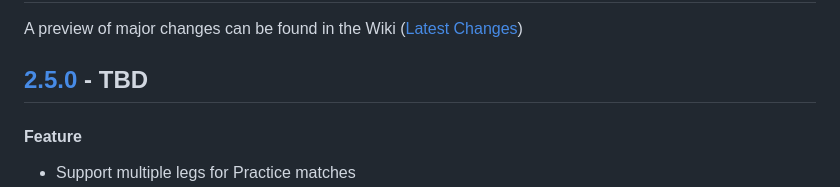
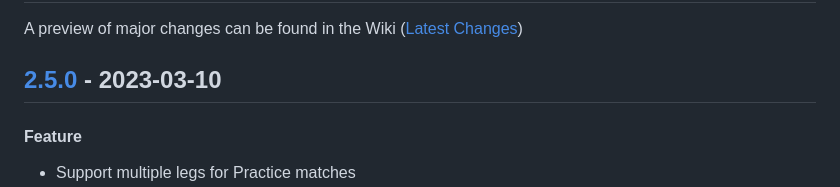
Before and after one commit to kcapp/frontend, a Markdown page: CHANGELOG.md, the part around the change printed below. GitHub-like rendering.

```diff
--- a/CHANGELOG.md
+++ b/CHANGELOG.md
@@ -1,7 +1,7 @@
 # Changelog
 
 A preview of major changes can be found in the Wiki ([Latest Changes](https://github.com/kcapp/frontend/wiki/Latest_Changes))
-## [2.5.0] - TBD
+## [2.5.0] - 2023-03-10
 
 #### Feature
 - Support multiple legs for Practice matches
```
Also changed, not shown: other parts of CHANGELOG.md (+1 -1 lines).
